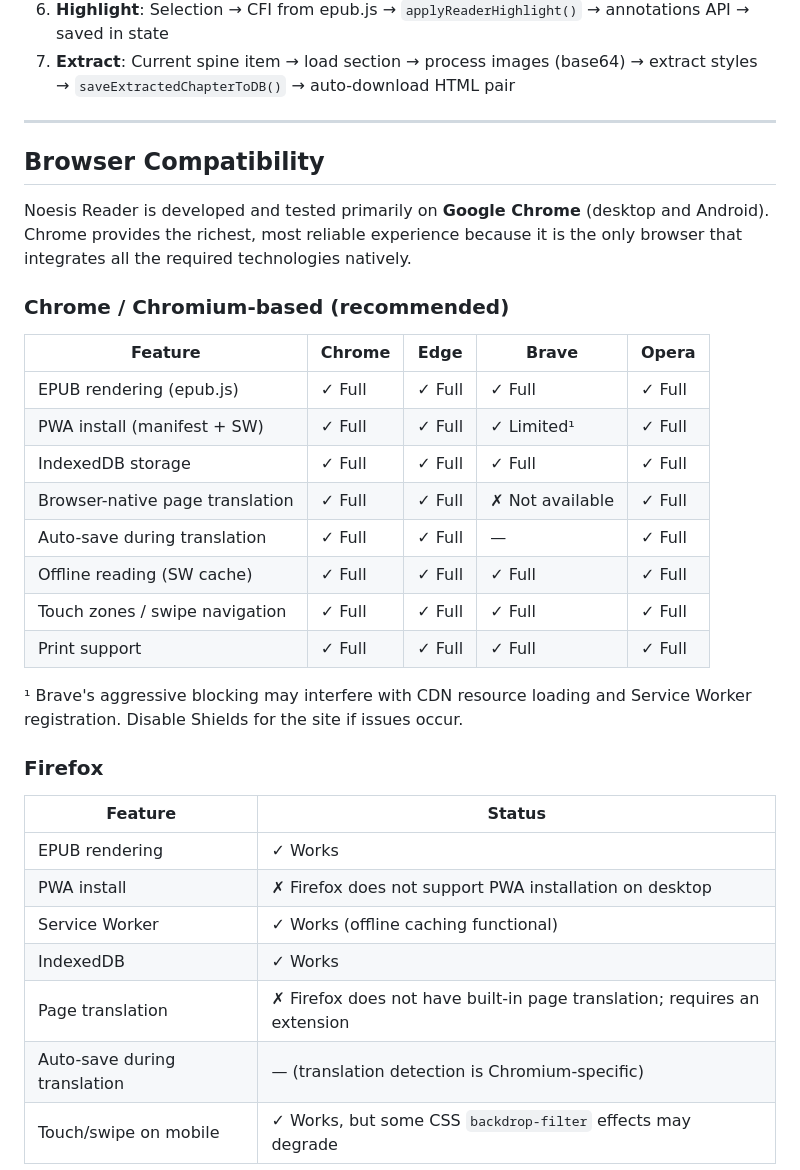
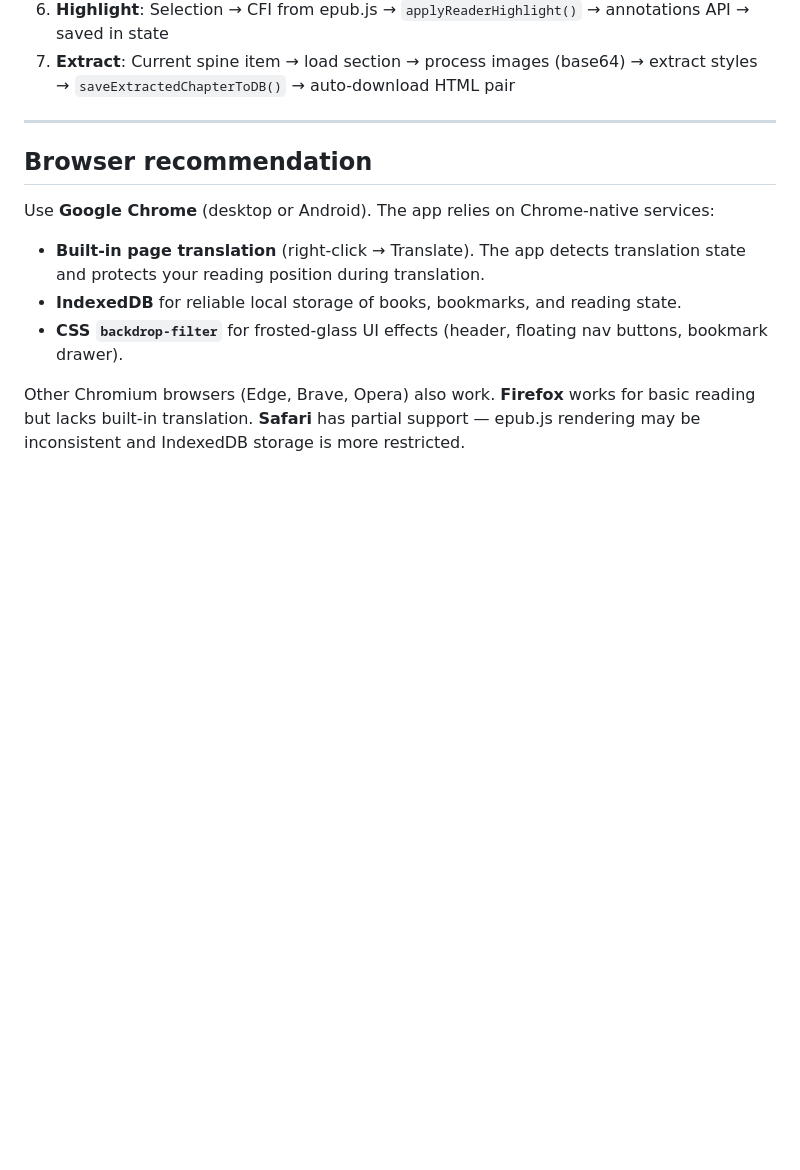
Before and after one commit to vigliafg/noesis-reader, a Markdown page: README.md, the part around one of its changes. Drawn GitHub-style; blank space fills up the shorter version.

Commit message:
docs: remove PWA references, add shortcut/bookmark instructions

```diff
--- a/README.md
+++ b/README.md
@@ -873,34 +870,13 @@ Settings are persisted in `savedState.interface` and restored on book open.
 
 ---
 
-## Browser Compatibility
+## Browser recommendation
 
-Noesis Reader is developed and tested primarily on **Google Chrome** (desktop and Android). Chrome provides the richest, most reliable experience because it is the only browser that integrates all the required technologies natively.
+Use **Google Chrome** (desktop or Android). The app relies on Chrome-native services:
 
-### Chrome / Chromium-based (recommended)
+- **Built-in page translation** (right-click → Translate). The app detects translation state and protects your reading position during translation.
+- **IndexedDB** for reliable local storage of books, bookmarks, and reading state.
+- **CSS `backdrop-filter`** for frosted-glass UI effects (header, floating nav buttons, bookmark drawer).
 
-| Feature | Chrome | Edge | Brave | Opera |
-|---------|--------|------|-------|-------|
-| EPUB rendering (epub.js) | ✓ Full | ✓ Full | ✓ Full | ✓ Full |
-| PWA install (manifest + SW) | ✓ Full | ✓ Full | ✓ Limited¹ | ✓ Full |
-| IndexedDB storage | ✓ Full | ✓ Full | ✓ Full | ✓ Full |
-| Browser-native page translation | ✓ Full | ✓ Full | ✗ Not available | ✓ Full |
-| Auto-save during translation | ✓ Full | ✓ Full | — | ✓ Full |
-| Offline reading (SW cache) | ✓ Full | ✓ Full | ✓ Full | ✓ Full |
-| Touch zones / swipe navigation | ✓ Full | ✓ Full | ✓ Full | ✓ Full |
-| Print support | ✓ Full | ✓ Full | ✓ Full | ✓ Full |
+Other Chromium browsers (Edge, Brave, Opera) also work. **Firefox** works for basic reading but lacks built-in translation. **Safari** has partial support — epub.js rendering may be inconsistent and IndexedDB storage is more restricted.
 
-¹ Brave's aggressive blocking may interfere with CDN resource loading and Service Worker registration. Disable Shields for the site if issues occur.
-
-### Firefox
-
-| Feature | Status |
-|---------|--------|
-| EPUB rendering | ✓ Works |
-| PWA install | ✗ Firefox does not support PWA installation on desktop |
-| Service Worker | ✓ Works (offline caching functional) |
-| IndexedDB | ✓ Works |
-| Page translation | ✗ Firefox does not have built-in page translation; requires an extension |
-| Auto-save during translation | — (translation detection is Chromium-specific) |
-| Touch/swipe on mobile | ✓ Works, but some CSS `backdrop-filter` effects may degrade |
-
```
Also changed, not shown: other parts of README.md (+25 -50 lines).
